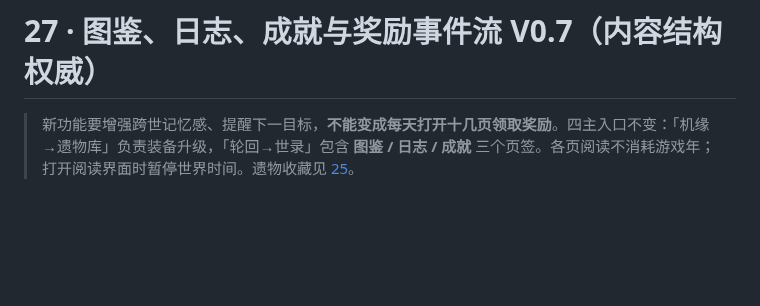
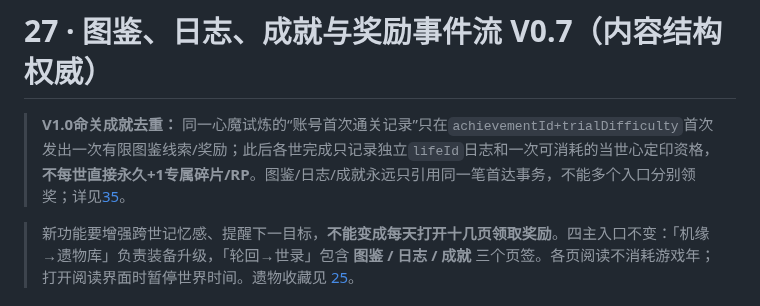
Before and after one commit to Tera-Dark/hundred-lives-to-ascend, a Markdown page: docs/27-CODEX-JOURNAL-ACHIEVEMENTS.md, the part around the change. Rendered like a GitHub page; blank space fills up the shorter version.

Commit message:
docs(v1.0): mark latest event/reward authority in docs/27-CODEX-JOURNAL-ACHIEVEMENTS.md

```diff
--- a/docs/27-CODEX-JOURNAL-ACHIEVEMENTS.md
+++ b/docs/27-CODEX-JOURNAL-ACHIEVEMENTS.md
@@ -1,4 +1,6 @@
 # 27 · 图鉴、日志、成就与奖励事件流 V0.7（内容结构权威）
+
+> **V1.0命关成就去重：** 同一心魔试炼的“账号首次通关记录”只在`achievementId+trialDifficulty`首次发出一次有限图鉴线索/奖励；此后各世完成只记录独立`lifeId`日志和一次可消耗的当世心定印资格，**不每世直接永久+1专属碎片/RP**。图鉴/日志/成就永远只引用同一笔首达事务，不能多个入口分别领奖；详见[35](35-ISSUE-FIX-AND-BASELINE.md)。
 
 > 新功能要增强跨世记忆感、提醒下一目标，**不能变成每天打开十几页领取奖励**。四主入口不变：「机缘→遗物库」负责装备升级，「轮回→世录」包含 **图鉴 / 日志 / 成就** 三个页签。各页阅读不消耗游戏年；打开阅读界面时暂停世界时间。遗物收藏见 [25](25-RELIC-VAULT.md)。
 
```
